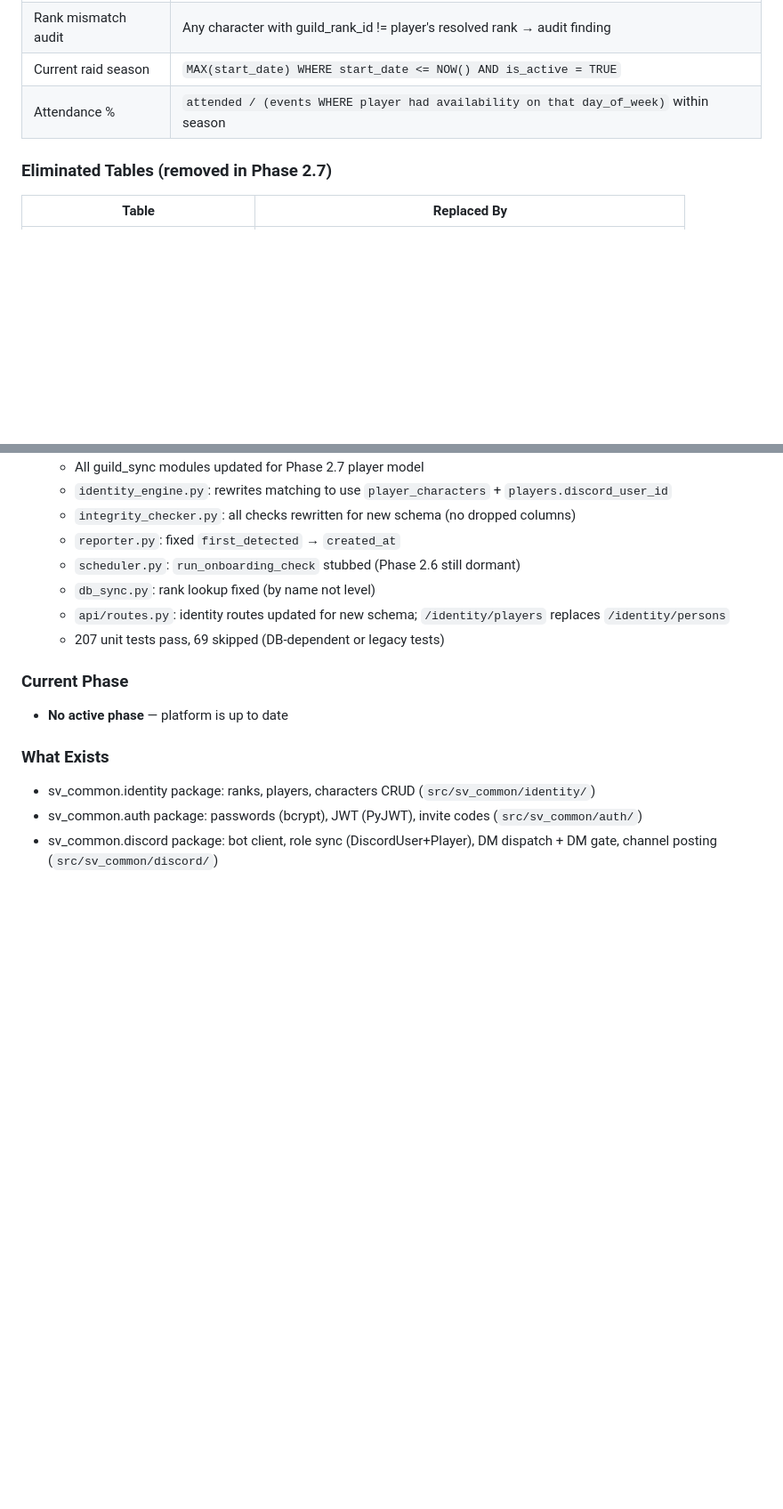
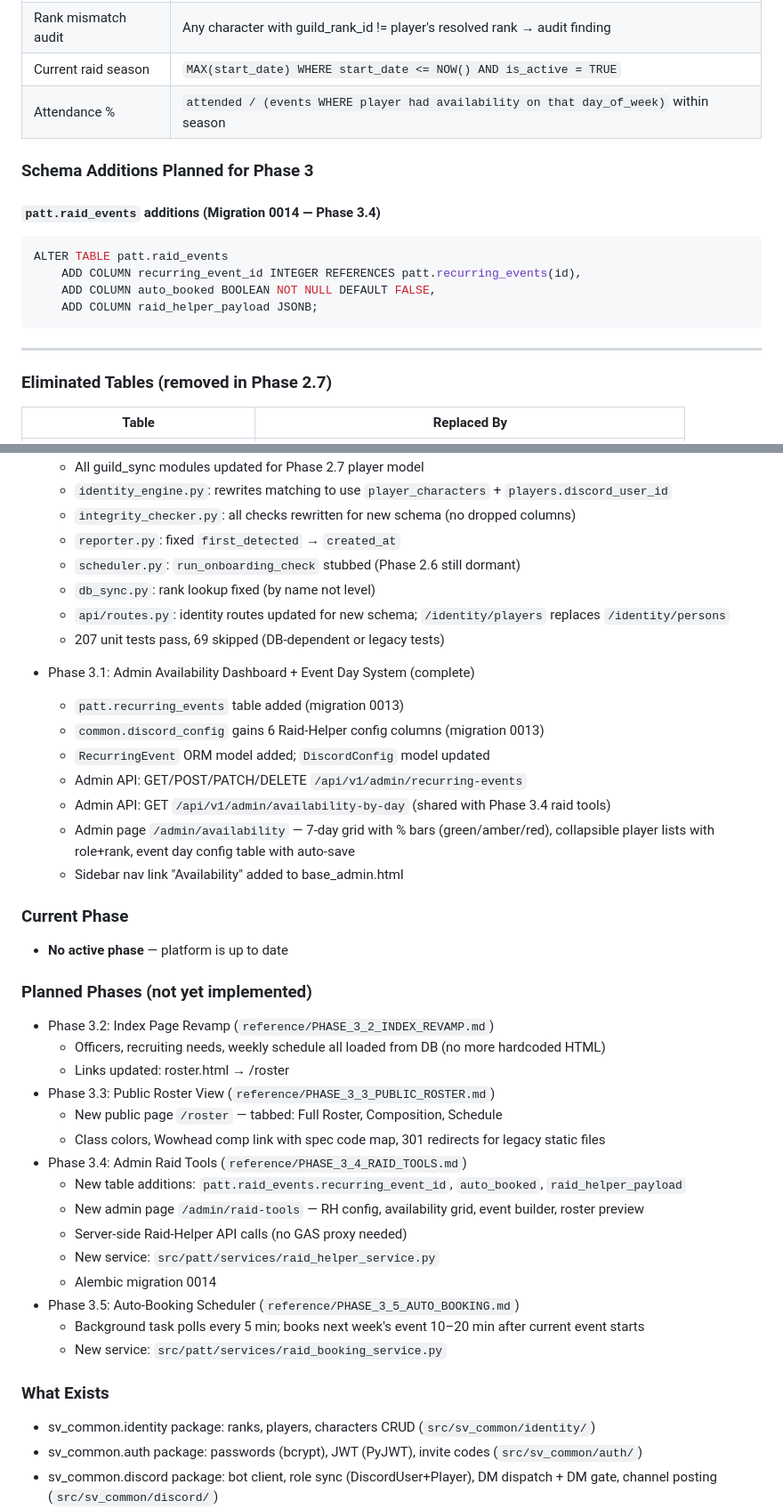
Before and after one commit to Shadowedvaca/PullAllTheThings-site, a Markdown page: CLAUDE.md, 2 parts joined by grey strips. Shown at 89% size. Rendered like a GitHub page; blank space fills up the shorter version.

Commit message:
docs: update CLAUDE.md for phase 3.1 completion
Co-Authored-By: Claude Sonnet 4.6 <noreply@anthropic.com>

````diff
--- a/CLAUDE.md
+++ b/CLAUDE.md
@@ -629,6 +629,18 @@ CREATE TABLE patt.raid_attendance (
 | Current raid season | `MAX(start_date) WHERE start_date <= NOW() AND is_active = TRUE` |
 | Attendance % | `attended / (events WHERE player had availability on that day_of_week)` within season |
 
+### Schema Additions Planned for Phase 3
+
+#### `patt.raid_events` additions (Migration 0014 — Phase 3.4)
+```sql
+ALTER TABLE patt.raid_events
+    ADD COLUMN recurring_event_id INTEGER REFERENCES patt.recurring_events(id),
+    ADD COLUMN auto_booked BOOLEAN NOT NULL DEFAULT FALSE,
+    ADD COLUMN raid_helper_payload JSONB;
+```
+
+---
+
 ### Eliminated Tables (removed in Phase 2.7)
 
 | Table | Replaced By |
@@ -701,8 +713,35 @@ Images for the art vote live at: `J:\Shared drives\Salt All The Things\Marketing
   - `api/routes.py`: identity routes updated for new schema; `/identity/players` replaces `/identity/persons`
   - 207 unit tests pass, 69 skipped (DB-dependent or legacy tests)
 
+- Phase 3.1: Admin Availability Dashboard + Event Day System (complete)
+  - `patt.recurring_events` table added (migration 0013)
+  - `common.discord_config` gains 6 Raid-Helper config columns (migration 0013)
+  - `RecurringEvent` ORM model added; `DiscordConfig` model updated
+  - Admin API: GET/POST/PATCH/DELETE `/api/v1/admin/recurring-events`
+  - Admin API: GET `/api/v1/admin/availability-by-day` (shared with Phase 3.4 raid tools)
+  - Admin page `/admin/availability` — 7-day grid with % bars (green/amber/red),
+    collapsible player lists with role+rank, event day config table with auto-save
+  - Sidebar nav link "Availability" added to base_admin.html
+
 ### Current Phase
 - **No active phase** — platform is up to date
+
+### Planned Phases (not yet implemented)
+- Phase 3.2: Index Page Revamp (`reference/PHASE_3_2_INDEX_REVAMP.md`)
+  - Officers, recruiting needs, weekly schedule all loaded from DB (no more hardcoded HTML)
+  - Links updated: roster.html → /roster
+- Phase 3.3: Public Roster View (`reference/PHASE_3_3_PUBLIC_ROSTER.md`)
+  - New public page `/roster` — tabbed: Full Roster, Composition, Schedule
+  - Class colors, Wowhead comp link with spec code map, 301 redirects for legacy static files
+- Phase 3.4: Admin Raid Tools (`reference/PHASE_3_4_RAID_TOOLS.md`)
+  - New table additions: `patt.raid_events.recurring_event_id`, `auto_booked`, `raid_helper_payload`
+  - New admin page `/admin/raid-tools` — RH config, availability grid, event builder, roster preview
+  - Server-side Raid-Helper API calls (no GAS proxy needed)
+  - New service: `src/patt/services/raid_helper_service.py`
+  - Alembic migration 0014
+- Phase 3.5: Auto-Booking Scheduler (`reference/PHASE_3_5_AUTO_BOOKING.md`)
+  - Background task polls every 5 min; books next week's event 10–20 min after current event starts
+  - New service: `src/patt/services/raid_booking_service.py`
 
 ### What Exists
 - sv_common.identity package: ranks, players, characters CRUD (`src/sv_common/identity/`)
````
Also changed, not shown: other parts of CLAUDE.md (+3 -0 lines).
